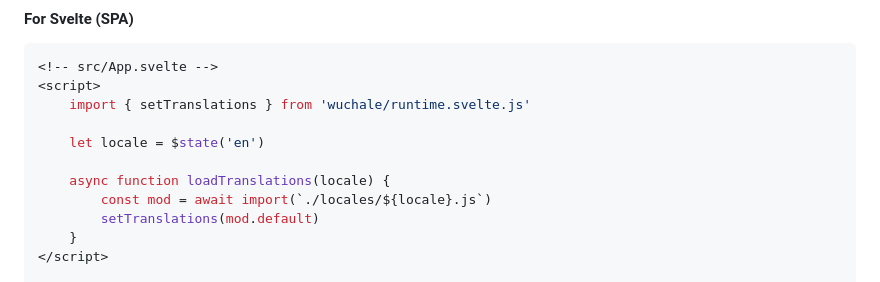
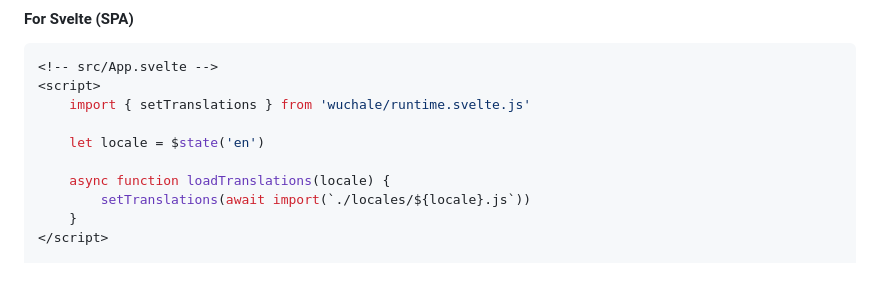
Before and after one commit to wuchalejs/wuchale, a Markdown page: README.md, the part around the change. Rendered like a GitHub page.

Commit message:
fix README setup

```diff
--- a/README.md
+++ b/README.md
@@ -115,8 +115,7 @@ export async function load({ url }) {
     let locale = $state('en')
 
     async function loadTranslations(locale) {
-        const mod = await import(`./locales/${locale}.js`)
-        setTranslations(mod.default)
+        setTranslations(await import(`./locales/${locale}.js`))
     }
 </script>
 
```
